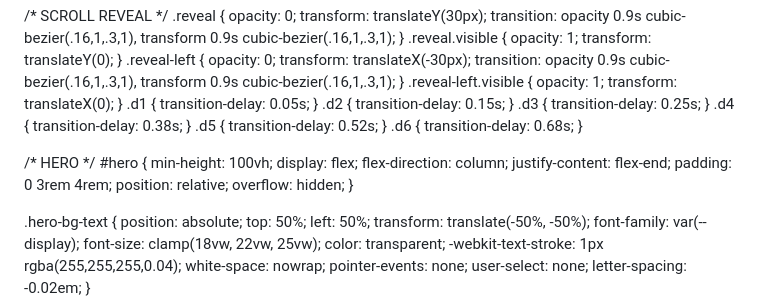
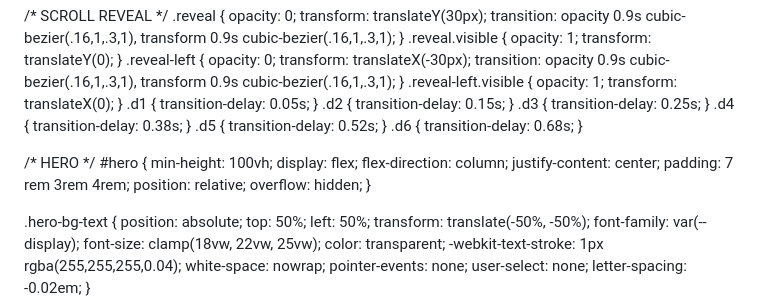
Before and after one commit to LeonardoCamilo-Leito/leonardocamilo.github.io, a Markdown page: README.md, the part around the change. Drawn GitHub-style.

Commit message:
Update README.md
 - Padding header fix.

```diff
--- a/README.md
+++ b/README.md
@@ -115,8 +115,8 @@ nav {
 #hero {
   min-height: 100vh;
   display: flex; flex-direction: column;
-  justify-content: flex-end;
-  padding: 0 3rem 4rem;
+  justify-content: center;
+  padding: 7 rem 3rem 4rem;
   position: relative; overflow: hidden;
 }
 
```
